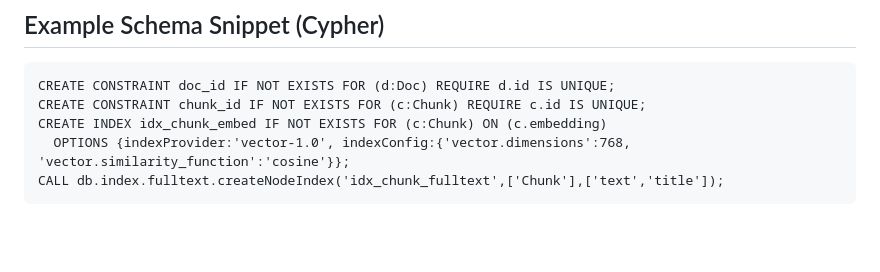
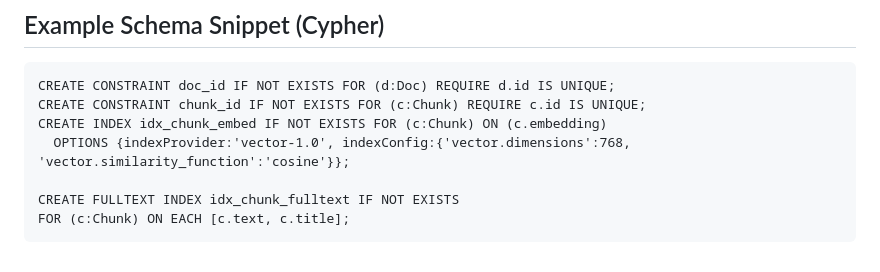
Before and after one commit to bobsawey/clstrfck, a Markdown page: docs/architecture.md, the part around the change. Drawn GitHub-style; blank space fills up the shorter version.

Commit message:
updated neo4j stuff in architecture md in docs apparently what was in there is deprecated

````diff
--- a/docs/architecture.md
+++ b/docs/architecture.md
@@ -112,5 +112,7 @@ CREATE CONSTRAINT doc_id IF NOT EXISTS FOR (d:Doc) REQUIRE d.id IS UNIQUE;
 CREATE CONSTRAINT chunk_id IF NOT EXISTS FOR (c:Chunk) REQUIRE c.id IS UNIQUE;
 CREATE INDEX idx_chunk_embed IF NOT EXISTS FOR (c:Chunk) ON (c.embedding)
   OPTIONS {indexProvider:'vector-1.0', indexConfig:{'vector.dimensions':768, 'vector.similarity_function':'cosine'}};
-CALL db.index.fulltext.createNodeIndex('idx_chunk_fulltext',['Chunk'],['text','title']);
+
+CREATE FULLTEXT INDEX idx_chunk_fulltext IF NOT EXISTS
+FOR (c:Chunk) ON EACH [c.text, c.title];
 ```
````
